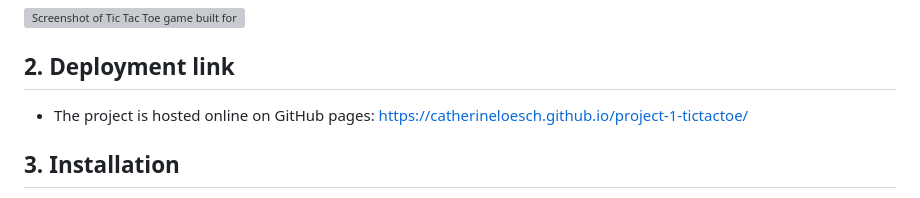
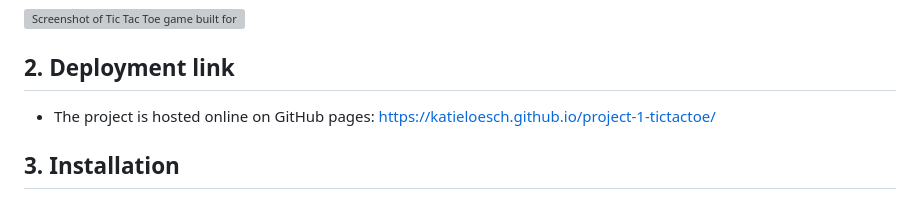
Before and after one commit to catherineloesch/project-1-tictactoe, a Markdown page: README.md, the part around the change. Rendered like a GitHub page; grey boxes are pictures that could not be loaded.

```diff
--- a/README.md
+++ b/README.md
@@ -27,7 +27,7 @@ This version lets users enter their name and pick a colour. After they start the
 
 ## <a name="deployment-link"></a> 2. Deployment link
 
-- The project is hosted online on GitHub pages: https://catherineloesch.github.io/project-1-tictactoe/
+- The project is hosted online on GitHub pages: https://katieloesch.github.io/project-1-tictactoe/
 
 ## <a name="installation"></a> 3. Installation
 
```
